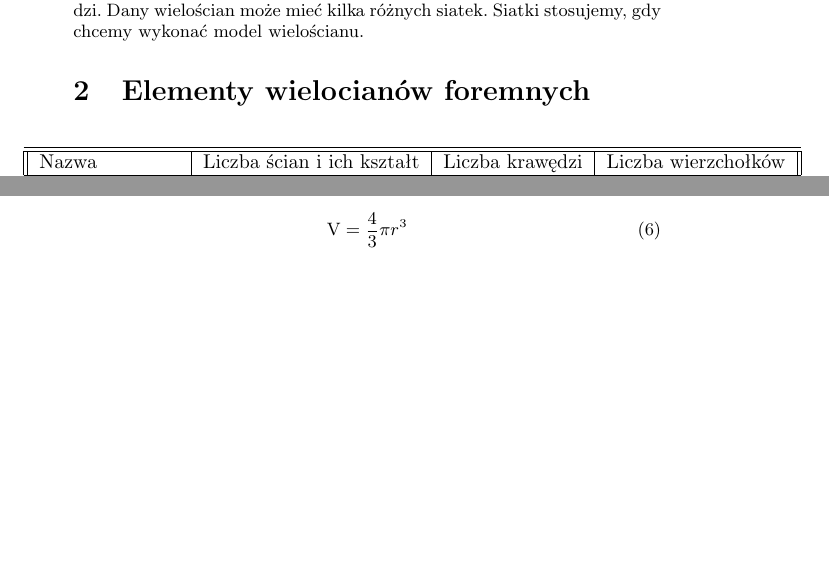
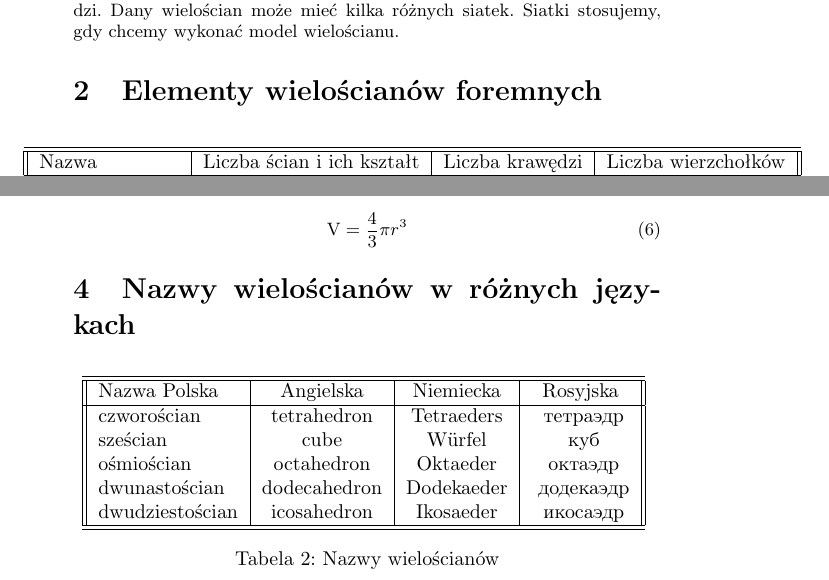
Before and after one commit to lechu7/LaTeX, a LaTeX document (Projekt.tex): two parts of pages 2 and 4 of 5, joined at a grey line, cut so that both start at the same text, the shorter picture padded with empty space. Compiled offline with pdfLaTeX.

Commit message:
Dodana tabela 2

```diff
--- a/Projekt.tex
+++ b/Projekt.tex
@@ -1,7 +1,14 @@
 \documentclass{article}
+
+
 \usepackage[utf8]{inputenc}
+\usepackage[russian,polish]{babel}
 \usepackage{polski}
-\selecthyphenation{polish}
+
+
+
+
+
 \usepackage{graphicx}
 \usepackage{hyperref}
 \usepackage{amsmath}
@@ -36,7 +43,7 @@ Wielokąt możemy również określić używając pojęcia \textbf{zamkniętej p
 \section{Siatka wielościanu}
 \textbf{Siatka wielościanu} jest to rozwinięcie powierzchni danego wielościanu na płaszczyźnie, po "rozcięciu" wielościanu wzdłuż odpowiednich krawędzi. Dany wielościan może mieć kilka różnych siatek. Siatki stosujemy, gdy chcemy wykonać model wielościanu.
 
-\section{Elementy wielocianów foremnych}
+\section{Elementy wielościanów foremnych}
 \begin{table}[h]
 \centering
 \begin{tabular}{||l|c|c|c||}
@@ -161,6 +168,25 @@ Pole powierzchni kuli można obliczyć ze wzoru \ref{eqn.kulaPole}, a objętoś
 \mathrm{V}=\frac{4}{3}\pi r^3
 \end{equation}
 
+\section{Nazwy wielościanów w różnych językach}
+\begin{table}[h]
+\centering
+\begin{tabular}{||l|c|c|c||}
+\hline\hline
+Nazwa Polska & Angielska & Niemiecka & Rosyjska\\ \hline
+czworościan & tetrahedron & Tetraeders  & \selectlanguage{russian} тетраэдр\\
+sześcian & cube & Würfel & \selectlanguage{russian} куб \\
+ośmiościan & octahedron & Oktaeder & \selectlanguage{russian} октаэдр \\
+dwunastościan & dodecahedron & Dodekaeder & \selectlanguage{russian} додекаэдр \\
+dwudziestościan & icosahedron & Ikosaeder & \selectlanguage{russian} икосаэдр \\
+\hline\hline
+\end{tabular}
+\selectlanguage{polish}
+\caption[Nazwy wielościanów]{\label{tab.elementyWieloscianow}Nazwy wielościanów}
+
+\end{table}
+
+
 \newpage
 \listoftables
 \listoffigures
```
Also changed, not shown: Projekt.pdf, 1 other file.
